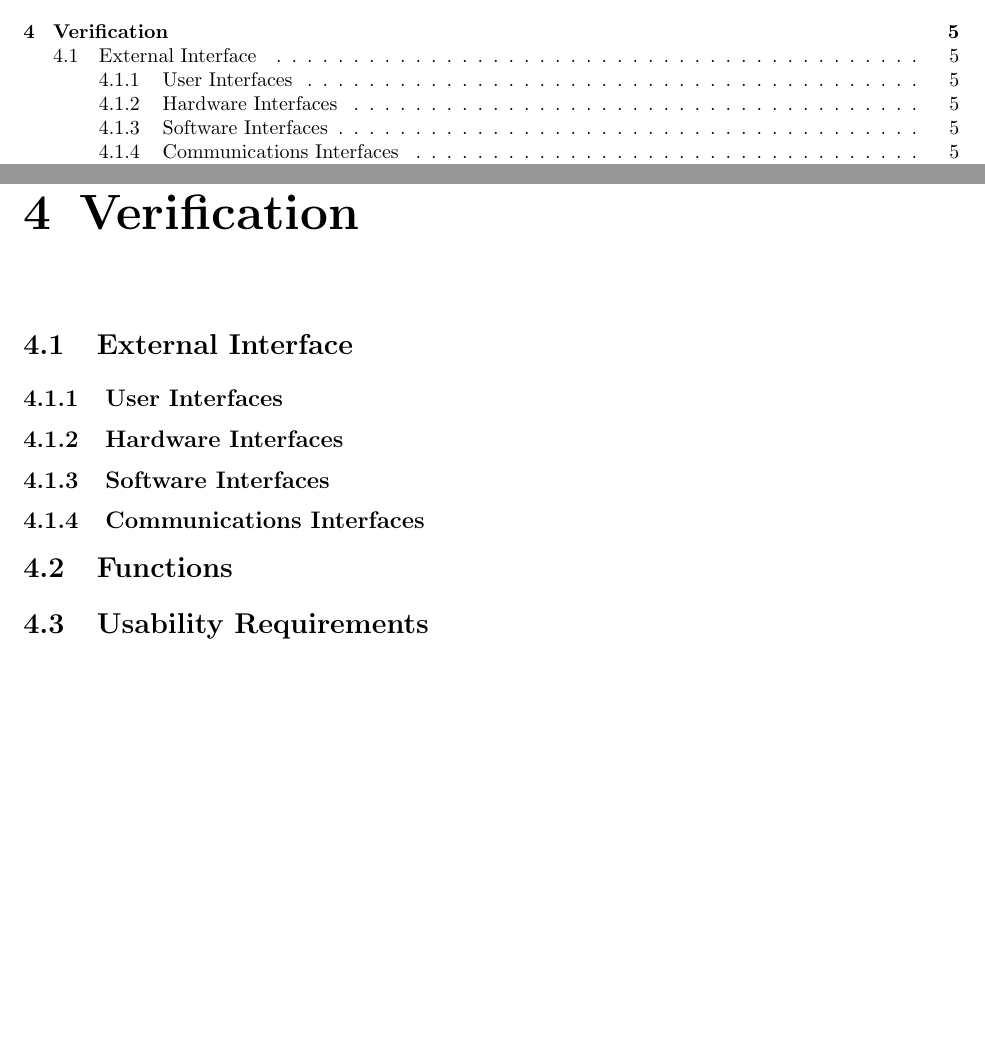
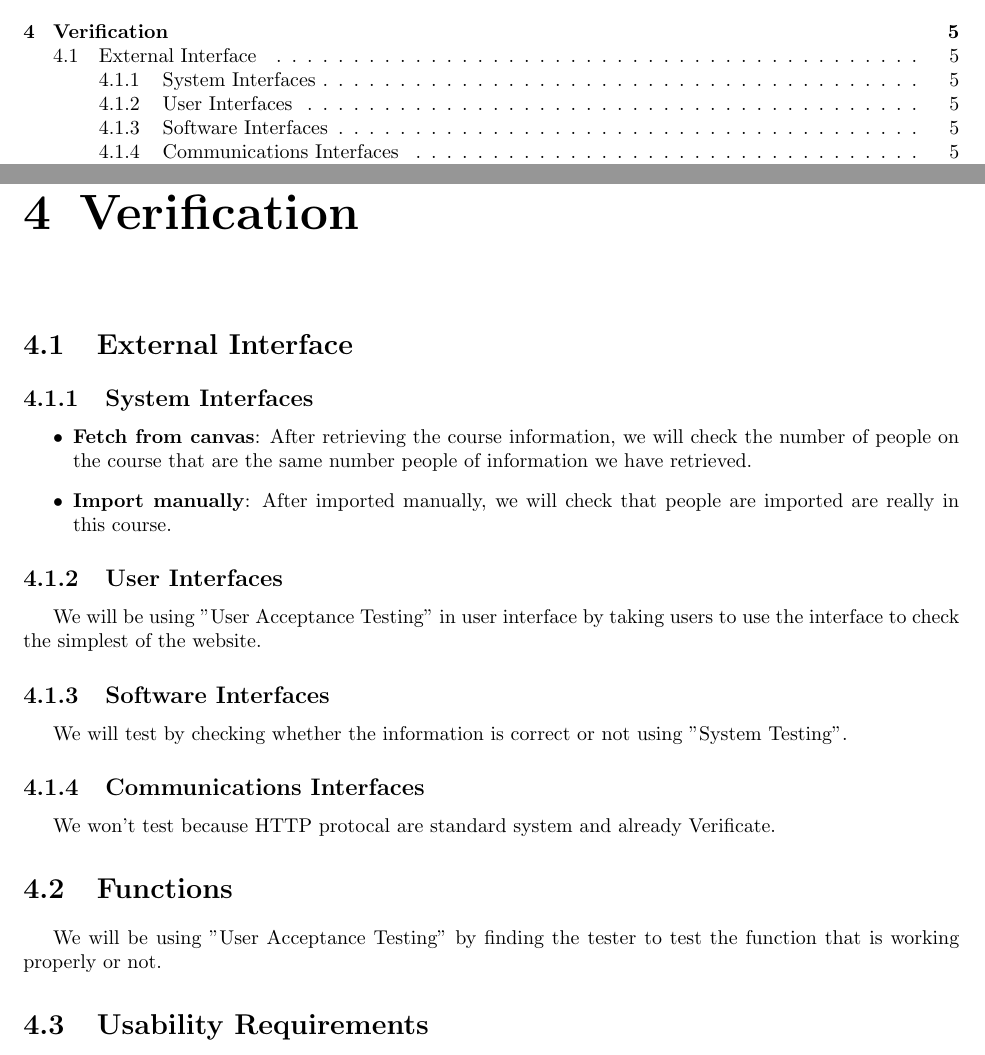
Before and after one commit to ChayanonPitak/crowd-quizmaker, a LaTeX document (documents/A2/A2.tex): two parts of pages 3 and 8 of 9, joined at a grey line, cut so that both start at the same text, the shorter picture padded with empty space. Compiled offline with pdfLaTeX.

Commit message:
Add Verification 4.1-4.2

```diff
--- a/documents/A2/A2.tex
+++ b/documents/A2/A2.tex
@@ -152,16 +152,24 @@
     \chapter{Verification}
         % External Interface
         \section{External Interface}
+        % System Interfaces
+        \subsection{System Interfaces}
+            \begin{itemize}
+                \item \textbf{Fetch from canvas}: After retrieving the course information, we will check the number of people on the course that are the same number people of information we have retrieved.
+                \item \textbf{Import manually}: After imported manually, we will check that people are imported are really in this course.
+            \end{itemize}
         % User Interfaces
         \subsection{User Interfaces}
-            % Hardware Interfaces
-            \subsection{Hardware Interfaces}
+            We will be using "User Acceptance Testing" in user interface by taking users to use the interface to check the simplest of the website.
         % Software Interfaces
         \subsection{Software Interfaces}
+            We will test by checking whether the information is correct or not using "System Testing".
         % Communications Interfaces
         \subsection{Communications Interfaces}
+            We won't test because HTTP protocal are standard system and already Verificate.
         % Function
         \section{Functions}
+        We will be using "User Acceptance Testing" by finding the tester to test the function that is working properly or not.
         % Usability Requirements
         \section{Usability Requirements}
         % Performance Requirements
```
Lines whose indentation alone changed are shown as unchanged.
